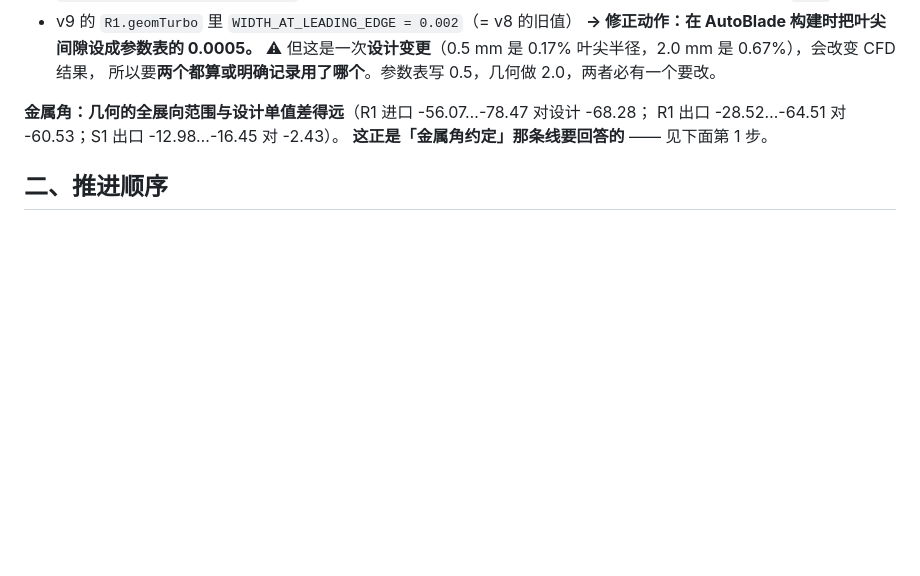
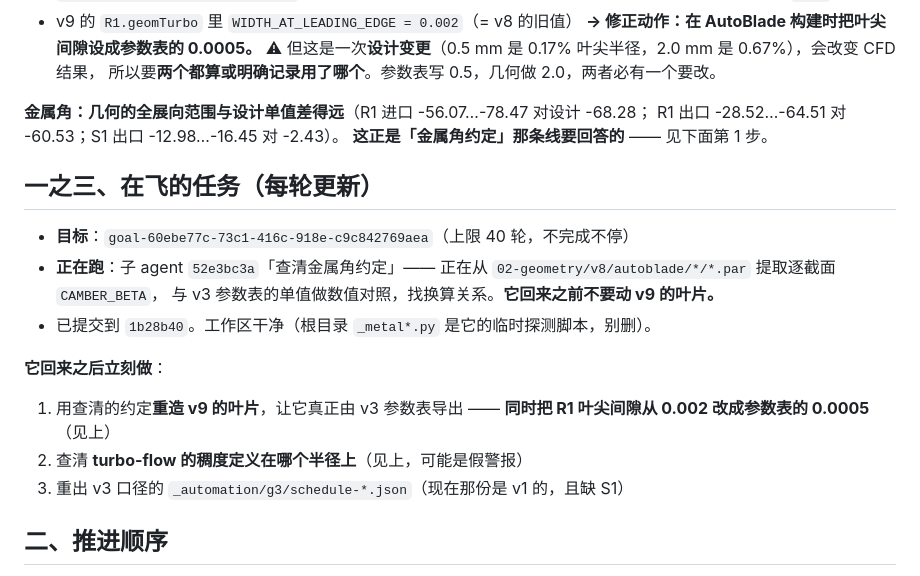
Before and after one commit to WenOwen/turtbo-agent, a Markdown page: cases/DF90-001/PLAN.md, the part around the change. Drawn GitHub-style; blank space fills up the shorter version.

Commit message:
docs(case): 计划里记下在飞的任务，保证断线可接

```diff
--- a/cases/DF90-001/PLAN.md
+++ b/cases/DF90-001/PLAN.md
@@ -51,6 +51,20 @@
 R1 出口 -28.52…-64.51 对 -60.53；S1 出口 -12.98…-16.45 对 -2.43）。
 **这正是「金属角约定」那条线要回答的** —— 见下面第 1 步。
 
+## 一之三、在飞的任务（每轮更新）
+
+- **目标**：`goal-60ebe77c-73c1-416c-918e-c9c842769aea`（上限 40 轮，不完成不停）
+- **正在跑**：子 agent `52e3bc3a`「查清金属角约定」——
+  正在从 `02-geometry/v8/autoblade/*/*.par` 提取逐截面 `CAMBER_BETA`，
+  与 v3 参数表的单值做数值对照，找换算关系。**它回来之前不要动 v9 的叶片。**
+- 已提交到 `1b28b40`。工作区干净（根目录 `_metal*.py` 是它的临时探测脚本，别删）。
+
+**它回来之后立刻做**：
+1. 用查清的约定**重造 v9 的叶片**，让它真正由 v3 参数表导出
+   —— **同时把 R1 叶尖间隙从 0.002 改成参数表的 0.0005**（见上）
+2. 查清 **turbo-flow 的稠度定义在哪个半径上**（见上，可能是假警报）
+3. 重出 v3 口径的 `_automation/g3/schedule-*.json`（现在那份是 v1 的，且缺 S1）
+
 ## 二、推进顺序
 
 1. **① 金属角约定** —— turbo-flow 的 `metal_angle_in/out_deg` vs AutoBlade 的 `CAMBER_BETA1/2`。
```
